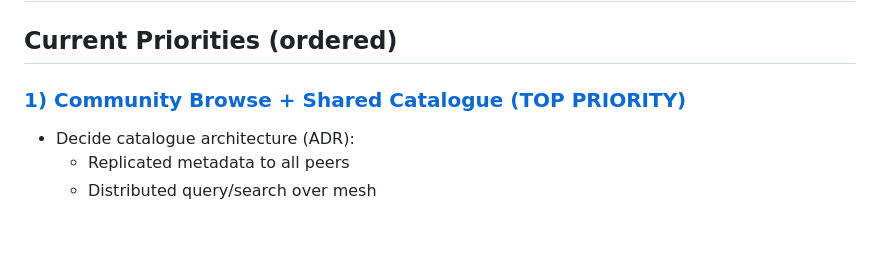
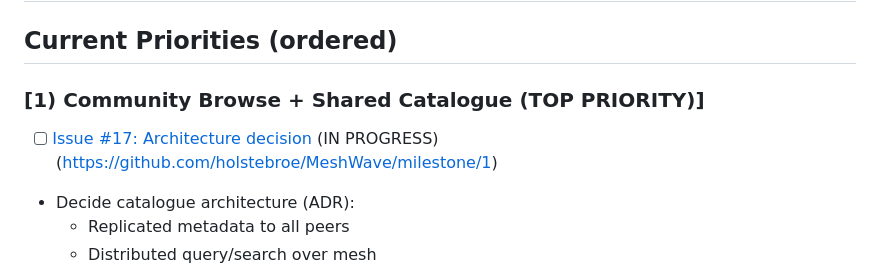
Before and after one commit to holstebroe/MeshWave, a Markdown page: ProjectPlan/Roadmap.md, the part around the change. Rendered like a GitHub page; blank space fills up the shorter version.

```diff
--- a/ProjectPlan/Roadmap.md
+++ b/ProjectPlan/Roadmap.md
@@ -2,7 +2,8 @@
 
 ## Current Priorities (ordered)
 
-### [1) Community Browse + Shared Catalogue (TOP PRIORITY)](https://github.com/holstebroe/MeshWave/milestone/1)
+### [1) Community Browse + Shared Catalogue (TOP PRIORITY)]
+- [ ] [Issue #17: Architecture decision](https://github.com/holstebroe/MeshWave/issues/17) (IN PROGRESS)(https://github.com/holstebroe/MeshWave/milestone/1)
 - Decide catalogue architecture (ADR):
   - Replicated metadata to all peers
   - Distributed query/search over mesh
```
Also changed, not shown: ProjectPlan/Backlog.md (+1 -0 lines), ProjectPlan/Status.md (+8 -0 lines).
